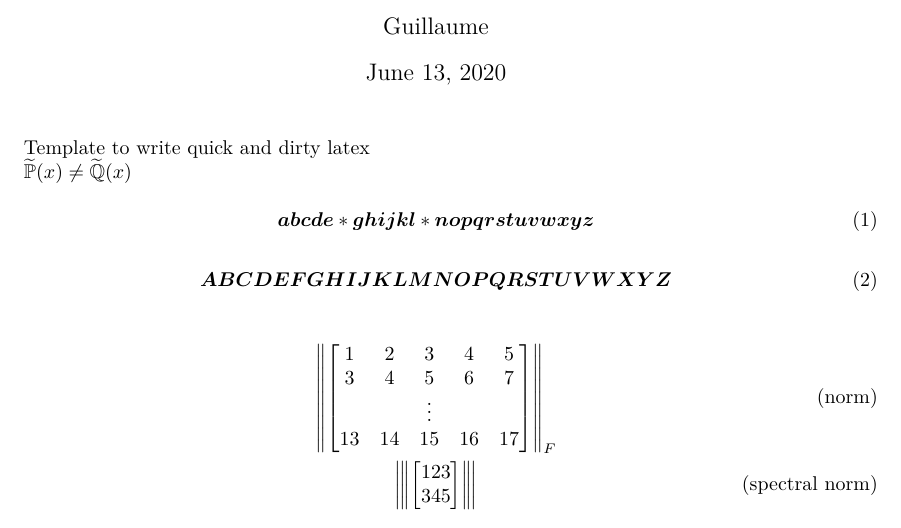
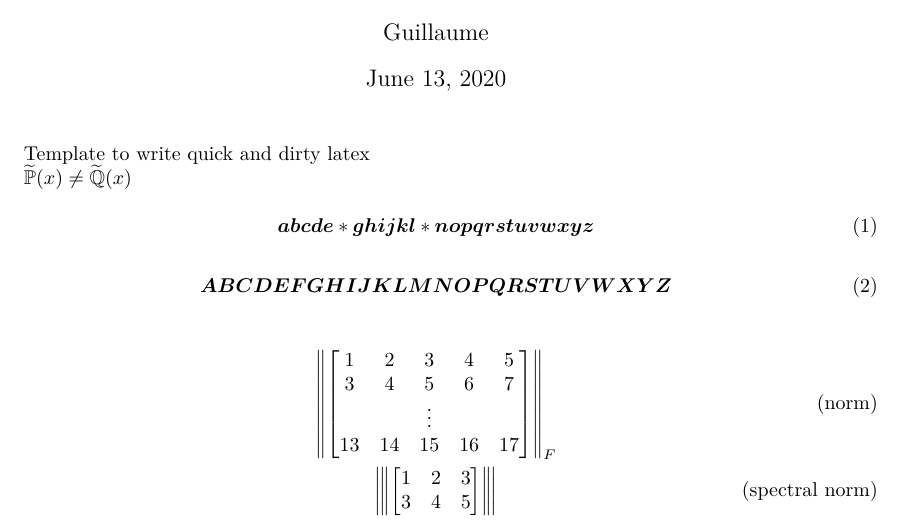
Before and after one commit to guillaumew16/my-live-macros, a LaTeX document (sample_document.tex): part of the page, cut so that both start at the same text. Compiled offline with pdfLaTeX.

Commit message:
fix typo

```diff
--- a/sample_document.tex
+++ b/sample_document.tex
@@ -47,8 +47,8 @@ $\tPP(x) \neq \tQQ(x)$
     }_F \label{eq:norm} \tag{norm} \\
     \spnorm{
     \begin{bmatrix}
-        1 2 3 \\
-        3 4 5
+        1 & 2 & 3 \\
+        3 & 4 & 5
     \end{bmatrix}
     } \label{eq:spnorm} \tag{spectral norm}
 \end{gather}
```
Also changed, not shown: sample_document.pdf.
